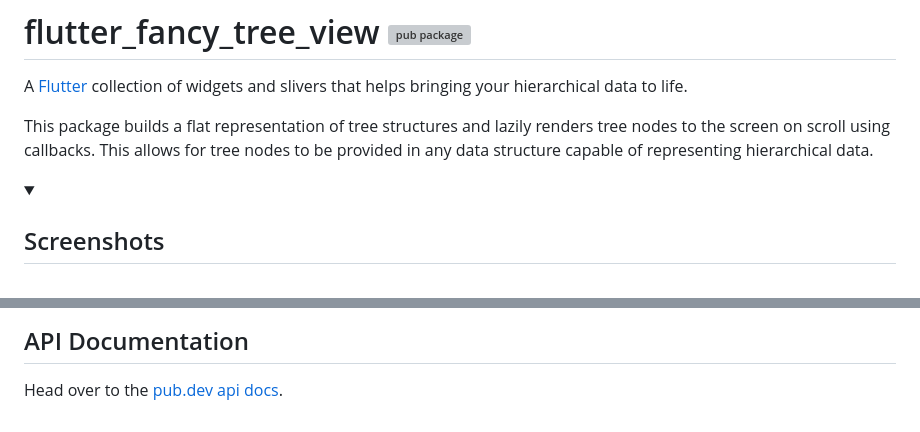
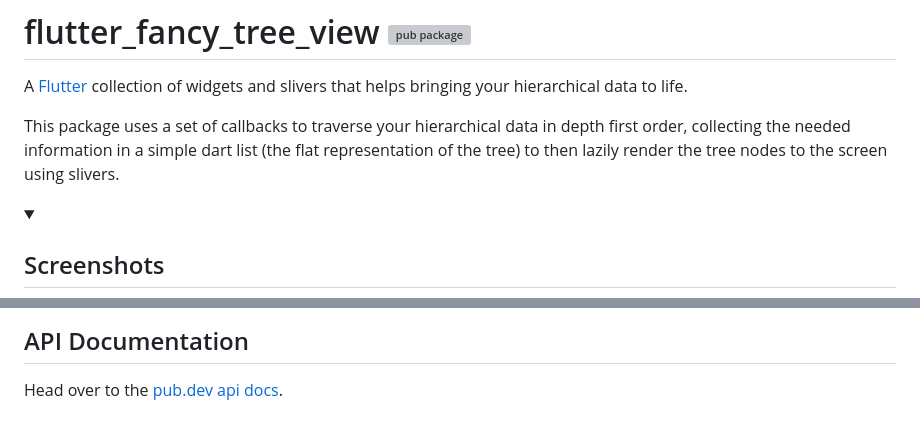
Before and after one commit to baumths/flutter_tree_view, a Markdown page: README.md, 2 parts joined by grey strips. Rendered like a GitHub page; folded sections open; grey boxes are pictures that could not be loaded.

```diff
--- a/README.md
+++ b/README.md
@@ -5,9 +5,10 @@
 A [Flutter] collection of widgets and slivers that helps bringing your
 hierarchical data to life.
 
-This package builds a flat representation of tree structures and lazily renders
-tree nodes to the screen on scroll using callbacks. This allows for tree nodes
-to be provided in any data structure capable of representing hierarchical data.
+This package uses a set of callbacks to traverse your hierarchical data in
+depth first order, collecting the needed information in a simple dart list
+(the flat representation of the tree) to then lazily render the tree nodes
+to the screen using slivers.
 
 <details>
 <summary><h2>Screenshots</h2></summary>
@@ -130,7 +131,3 @@ Head over to the [pub.dev api docs].
 [example/example.md]: https://github.com/baumths/flutter_tree_view/tree/dev/1.0/example/example.md
 [example/lib/src/examples]: https://github.com/baumths/flutter_tree_view/tree/dev/1.0/example/lib/src/examples
 [pub.dev api docs]: https://pub.dev/documentation/flutter_fancy_tree_view/latest/flutter_fancy_tree_view/flutter_fancy_tree_view-library.html
-
-[connecting_lines]: https://raw.githubusercontent.com/baumths/flutter_tree_view/dev/1.0/screenshots/connecting_lines.png
-[scoping_lines]: https://raw.githubusercontent.com/baumths/flutter_tree_view/dev/1.0/screenshots/scoping_lines.png
-[blank_indentation]: https://raw.githubusercontent.com/baumths/flutter_tree_view/dev/1.0/screenshots/blank_indentation.png
```
Also changed, not shown: other parts of README.md (+3 -3 lines), example/example.md (+20 -19 lines).
